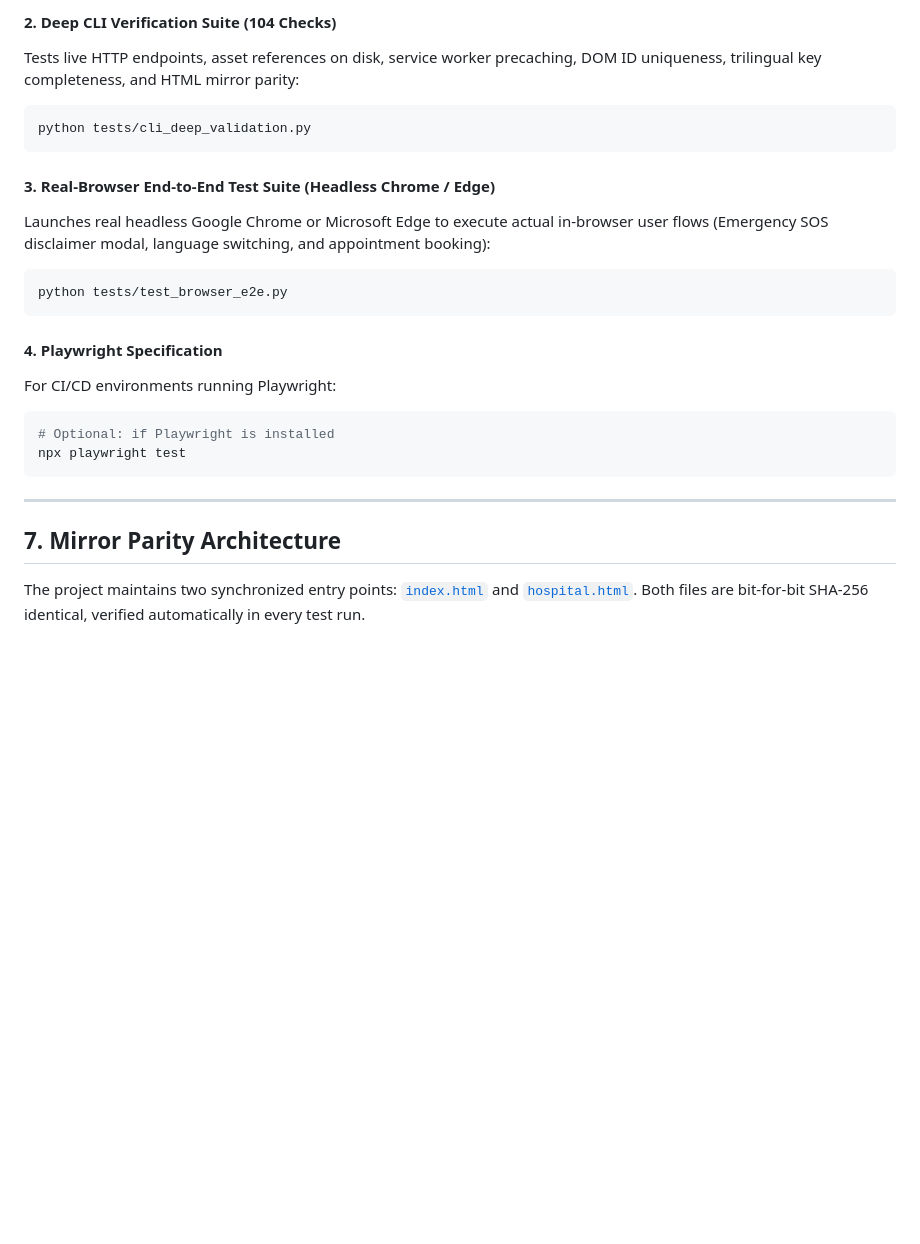
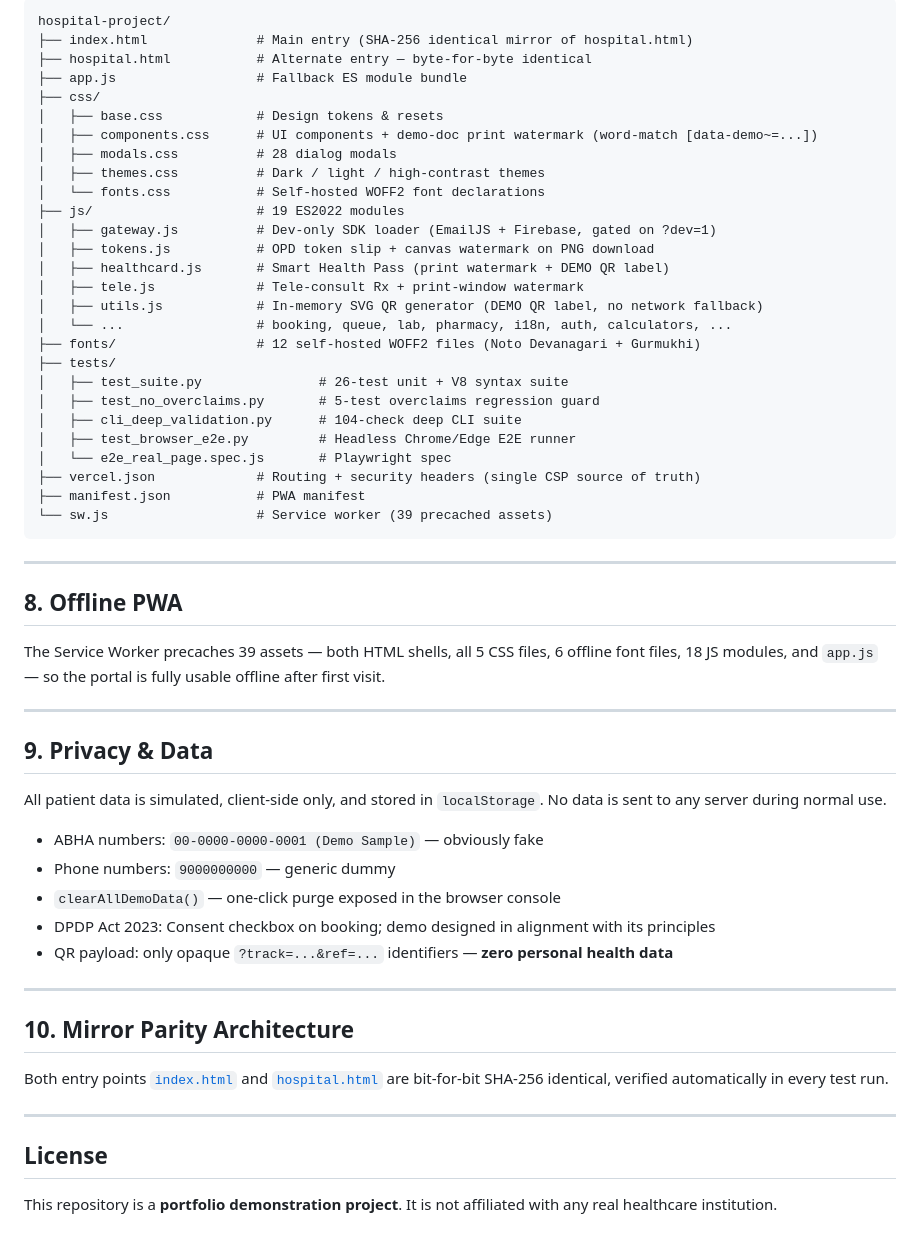
Before and after one commit to Harsh87089/hospital-project, a Markdown page: README.md, the part around the change printed below. Rendered like a GitHub page; blank space fills up the shorter version.

````diff
--- a/README.md
+++ b/README.md
@@ -89,26 +123,59 @@ python -m unittest discover -s tests
 ```
-
-#### 2. Deep CLI Verification Suite (104 Checks)
-Tests live HTTP endpoints, asset references on disk, service worker precaching, DOM ID uniqueness, trilingual key completeness, and HTML mirror parity:
-```bash
-python tests/cli_deep_validation.py
-```
-
-#### 3. Real-Browser End-to-End Test Suite (Headless Chrome / Edge)
-Launches real headless Google Chrome or Microsoft Edge to execute actual in-browser user flows (Emergency SOS disclaimer modal, language switching, and appointment booking):
-```bash
-python tests/test_browser_e2e.py
-```
-
-#### 4. Playwright Specification
-For CI/CD environments running Playwright:
-```bash
-# Optional: if Playwright is installed
-npx playwright test
+hospital-project/
+├── index.html              # Main entry (SHA-256 identical mirror of hospital.html)
+├── hospital.html           # Alternate entry — byte-for-byte identical
+├── app.js                  # Fallback ES module bundle
+├── css/
+│   ├── base.css            # Design tokens & resets
+│   ├── components.css      # UI components + demo-doc print watermark (word-match [data-demo~=...])
+│   ├── modals.css          # 28 dialog modals
+│   ├── themes.css          # Dark / light / high-contrast themes
+│   └── fonts.css           # Self-hosted WOFF2 font declarations
+├── js/                     # 19 ES2022 modules
+│   ├── gateway.js          # Dev-only SDK loader (EmailJS + Firebase, gated on ?dev=1)
+│   ├── tokens.js           # OPD token slip + canvas watermark on PNG download
+│   ├── healthcard.js       # Smart Health Pass (print watermark + DEMO QR label)
+│   ├── tele.js             # Tele-consult Rx + print-window watermark
+│   ├── utils.js            # In-memory SVG QR generator (DEMO QR label, no network fallback)
+│   └── ...                 # booking, queue, lab, pharmacy, i18n, auth, calculators, ...
+├── fonts/                  # 12 self-hosted WOFF2 files (Noto Devanagari + Gurmukhi)
+├── tests/
+│   ├── test_suite.py               # 26-test unit + V8 syntax suite
+│   ├── test_no_overclaims.py       # 5-test overclaims regression guard
+│   ├── cli_deep_validation.py      # 104-check deep CLI suite
+│   ├── test_browser_e2e.py         # Headless Chrome/Edge E2E runner
+│   └── e2e_real_page.spec.js       # Playwright spec
+├── vercel.json             # Routing + security headers (single CSP source of truth)
+├── manifest.json           # PWA manifest
+└── sw.js                   # Service worker (39 precached assets)
 ```
 
 ---
 
-## 7. Mirror Parity Architecture
+## 8. Offline PWA
 
-The project maintains two synchronized entry points: [`index.html`](index.html) and [`hospital.html`](hospital.html). Both files are bit-for-bit SHA-256 identical, verified automatically in every test run.
+The Service Worker precaches 39 assets — both HTML shells, all 5 CSS files, 6 offline font files, 18 JS modules, and `app.js` — so the portal is fully usable offline after first visit.
+
+---
+
+## 9. Privacy & Data
+
+All patient data is simulated, client-side only, and stored in `localStorage`. No data is sent to any server during normal use.
+
+* ABHA numbers: `00-0000-0000-0001 (Demo Sample)` — obviously fake
+* Phone numbers: `9000000000` — generic dummy
+* `clearAllDemoData()` — one-click purge exposed in the browser console
+* DPDP Act 2023: Consent checkbox on booking; demo designed in alignment with its principles
+* QR payload: only opaque `?track=...&ref=...` identifiers — **zero personal health data**
+
+---
+
+## 10. Mirror Parity Architecture
+
+Both entry points [`index.html`](index.html) and [`hospital.html`](hospital.html) are bit-for-bit SHA-256 identical, verified automatically in every test run.
+
+---
+
+## License
+
+This repository is a **portfolio demonstration project**. It is not affiliated with any real healthcare institution.
````
Also changed, not shown: other parts of README.md (+86 -52 lines), icons/readme-hero.jpg (added), 1 other file.
